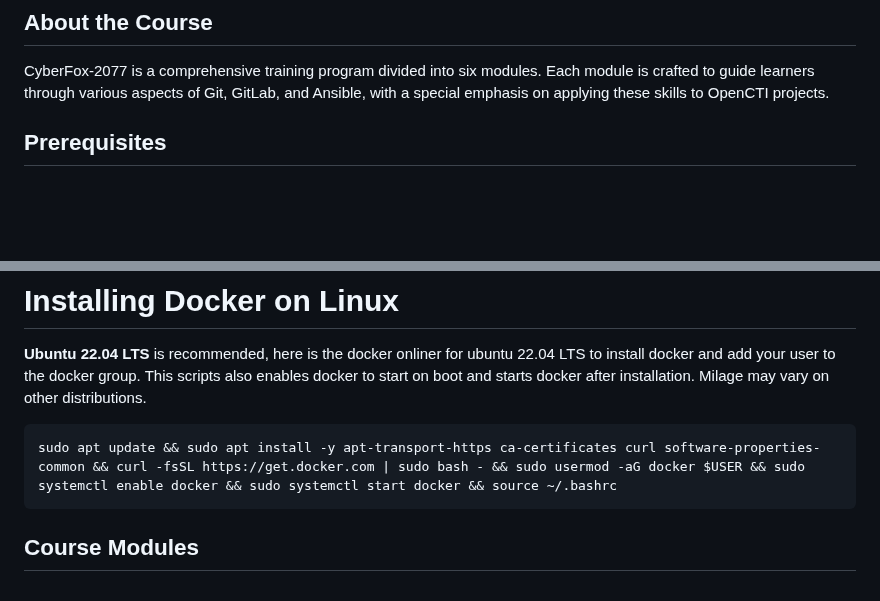
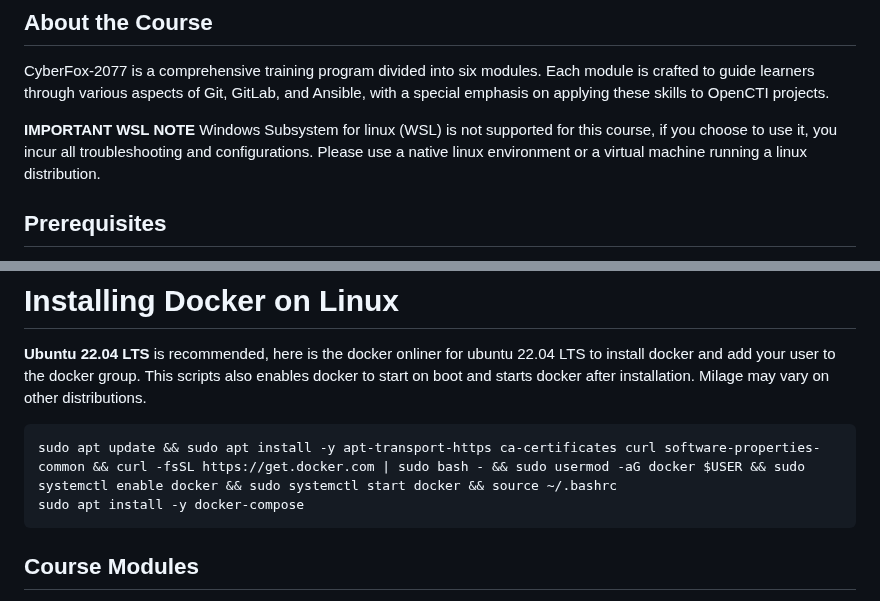
Before and after one commit to johnground/cyberfox2077, a Markdown page: README.md, 2 parts joined by grey strips. GitHub-like rendering; blank space fills up the shorter version.

Commit message:
Added docker-compose install to readme

````diff
--- a/README.md
+++ b/README.md
@@ -5,6 +5,9 @@ Welcome to CyberFox-2077, a cyberpunk-themed training program designed to teach
 ## About the Course
 
 CyberFox-2077 is a comprehensive training program divided into six modules. Each module is crafted to guide learners through various aspects of Git, GitLab, and Ansible, with a special emphasis on applying these skills to OpenCTI projects.
+
+**IMPORTANT WSL NOTE**
+Windows Subsystem for linux (WSL) is not supported for this course, if you choose to use it, you incur all troubleshooting and configurations. Please use a native linux environment or a virtual machine running a linux distribution.
 
 ## Prerequisites
 1. Basic understanding of command line interfaces and text editors.
@@ -58,6 +61,7 @@ git config --global user.email "CyberFox@2077.git"
 
 ```bash
 sudo apt update && sudo apt install -y apt-transport-https ca-certificates curl software-properties-common && curl -fsSL https://get.docker.com | sudo bash - && sudo usermod -aG docker $USER && sudo systemctl enable docker && sudo systemctl start docker && source ~/.bashrc
+sudo apt install -y docker-compose
 ```
 
 
````
